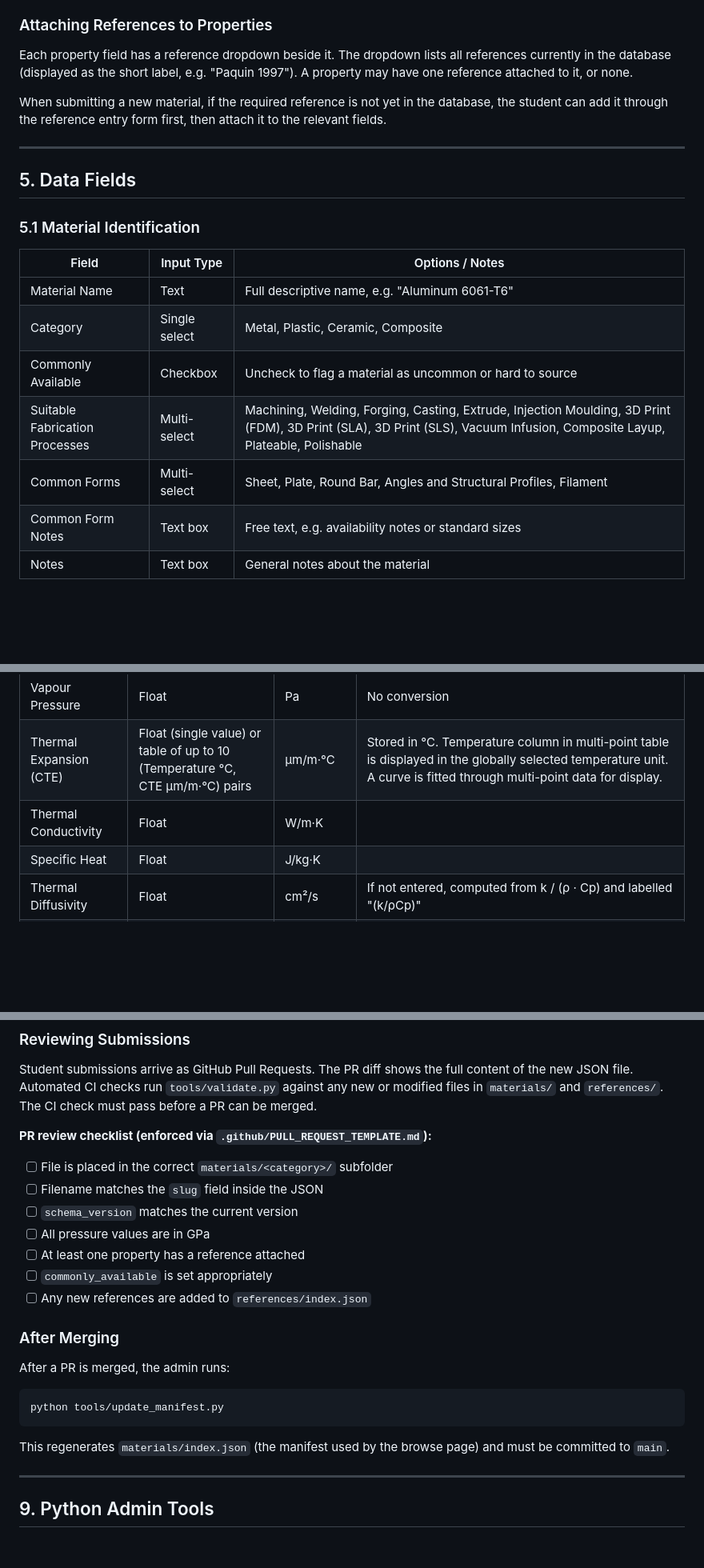
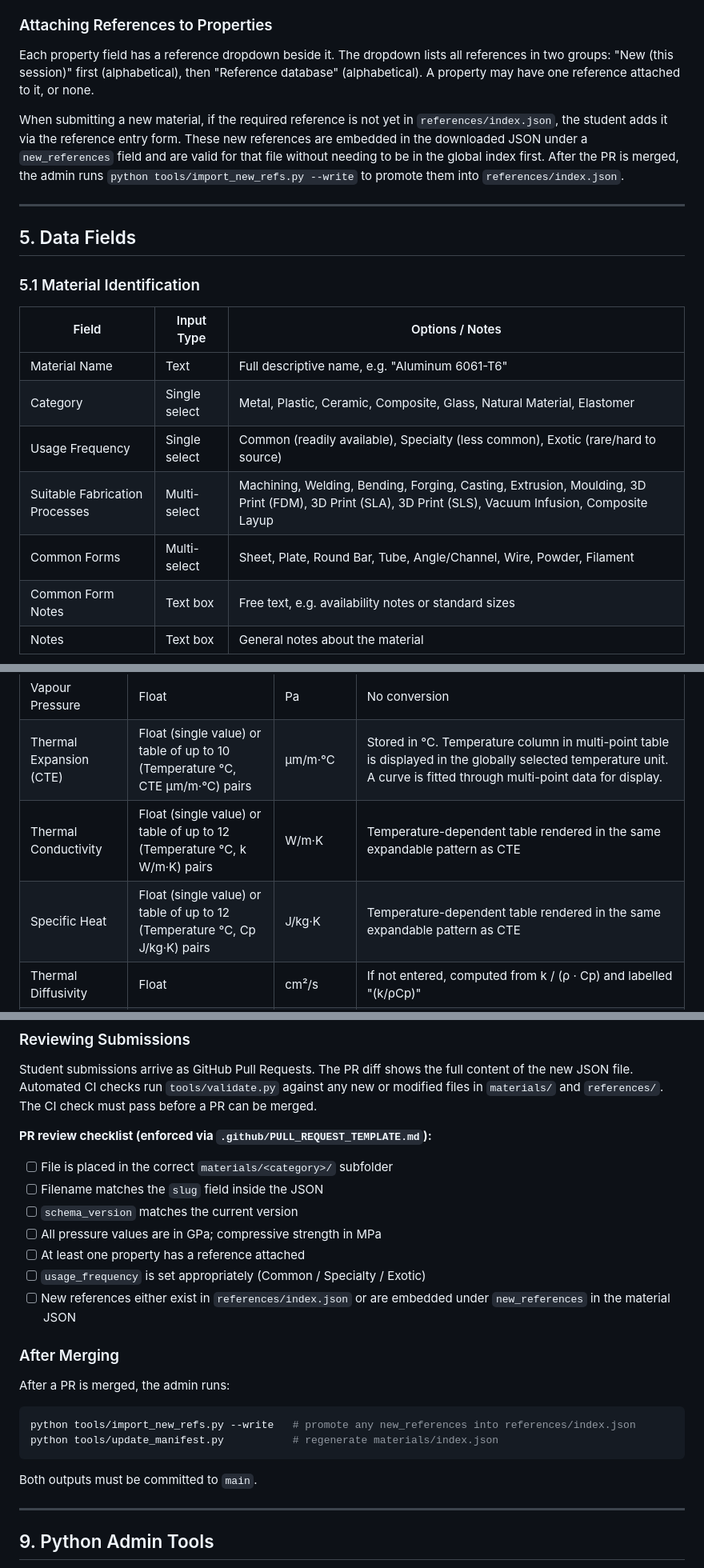
Before and after one commit to scroberts/Engineering-Materials-Database, a Markdown page: SPEC.md, 3 parts joined by grey strips. Shown at 80% size. Rendered like a GitHub page; blank space fills up the shorter version.

````diff
--- a/SPEC.md
+++ b/SPEC.md
@@ -104,9 +104,9 @@ References can be added to the database in two ways:
 
 ### Attaching References to Properties
 
-Each property field has a reference dropdown beside it. The dropdown lists all references currently in the database (displayed as the short label, e.g. "Paquin 1997"). A property may have one reference attached to it, or none.
+Each property field has a reference dropdown beside it. The dropdown lists all references in two groups: "New (this session)" first (alphabetical), then "Reference database" (alphabetical). A property may have one reference attached to it, or none.
 
-When submitting a new material, if the required reference is not yet in the database, the student can add it through the reference entry form first, then attach it to the relevant fields.
+When submitting a new material, if the required reference is not yet in `references/index.json`, the student adds it via the reference entry form. These new references are embedded in the downloaded JSON under a `new_references` field and are valid for that file without needing to be in the global index first. After the PR is merged, the admin runs `python tools/import_new_refs.py --write` to promote them into `references/index.json`.
 
 ---
 
@@ -117,10 +117,10 @@ When submitting a new material, if the required reference is not yet in the data
 | Field                          | Input Type    | Options / Notes |
 |--------------------------------|---------------|-----------------|
 | Material Name                  | Text          | Full descriptive name, e.g. "Aluminum 6061-T6" |
-| Category                       | Single select | Metal, Plastic, Ceramic, Composite |
-| Commonly Available             | Checkbox      | Uncheck to flag a material as uncommon or hard to source |
-| Suitable Fabrication Processes | Multi-select  | Machining, Welding, Forging, Casting, Extrude, Injection Moulding, 3D Print (FDM), 3D Print (SLA), 3D Print (SLS), Vacuum Infusion, Composite Layup, Plateable, Polishable |
-| Common Forms                   | Multi-select  | Sheet, Plate, Round Bar, Angles and Structural Profiles, Filament |
+| Category                       | Single select | Metal, Plastic, Ceramic, Composite, Glass, Natural Material, Elastomer |
+| Usage Frequency                | Single select | Common (readily available), Specialty (less common), Exotic (rare/hard to source) |
+| Suitable Fabrication Processes | Multi-select  | Machining, Welding, Bending, Forging, Casting, Extrusion, Moulding, 3D Print (FDM), 3D Print (SLA), 3D Print (SLS), Vacuum Infusion, Composite Layup |
+| Common Forms                   | Multi-select  | Sheet, Plate, Round Bar, Tube, Angle/Channel, Wire, Powder, Filament |
 | Common Form Notes              | Text box      | Free text, e.g. availability notes or standard sizes |
 | Notes                          | Text box      | General notes about the material |
 
@@ -168,8 +168,8 @@ Each field has a reference selector dropdown.
 | Electrical Conductivity       | Float                                                                           | % IACS, MS/m, S/m          | Stored in % IACS. 1 % IACS = 0.58 MS/m = 580,000 S/m. Copper = 100 % IACS. |
 | Vapour Pressure               | Float                                                                           | Pa                         | No conversion |
 | Thermal Expansion (CTE)       | Float (single value) or table of up to 10 (Temperature °C, CTE µm/m·°C) pairs  | µm/m·°C                    | Stored in °C. Temperature column in multi-point table is displayed in the globally selected temperature unit. A curve is fitted through multi-point data for display. |
-| Thermal Conductivity          | Float                                                                           | W/m·K                      | |
-| Specific Heat                 | Float                                                                           | J/kg·K                     | |
+| Thermal Conductivity          | Float (single value) or table of up to 12 (Temperature °C, k W/m·K) pairs      | W/m·K                      | Temperature-dependent table rendered in the same expandable pattern as CTE |
+| Specific Heat                 | Float (single value) or table of up to 12 (Temperature °C, Cp J/kg·K) pairs    | J/kg·K                     | Temperature-dependent table rendered in the same expandable pattern as CTE |
 | Thermal Diffusivity           | Float                                                                           | cm²/s                      | If not entered, computed from k / (ρ · Cp) and labelled "(k/ρCp)" |
 | Melting Point (Tm)            | Float                                                                           | K / °C / °F (global unit)  | Stored in °C. For crystalline materials (metals, ceramics). Leave blank for amorphous materials. |
 | Glass Transition Temp. (Tg)   | Float                                                                           | K / °C / °F (global unit)  | Stored in °C. For amorphous polymers and glasses. Leave blank for crystalline materials. |
@@ -364,20 +364,21 @@ Student submissions arrive as GitHub Pull Requests. The PR diff shows the full c
 - [ ] File is placed in the correct `materials/<category>/` subfolder
 - [ ] Filename matches the `slug` field inside the JSON
 - [ ] `schema_version` matches the current version
-- [ ] All pressure values are in GPa
+- [ ] All pressure values are in GPa; compressive strength in MPa
 - [ ] At least one property has a reference attached
-- [ ] `commonly_available` is set appropriately
-- [ ] Any new references are added to `references/index.json`
+- [ ] `usage_frequency` is set appropriately (Common / Specialty / Exotic)
+- [ ] New references either exist in `references/index.json` or are embedded under `new_references` in the material JSON
 
 ### After Merging
 
 After a PR is merged, the admin runs:
 
 ```bash
-python tools/update_manifest.py
+python tools/import_new_refs.py --write   # promote any new_references into references/index.json
+python tools/update_manifest.py           # regenerate materials/index.json
 ```
 
-This regenerates `materials/index.json` (the manifest used by the browse page) and must be committed to `main`.
+Both outputs must be committed to `main`.
 
 ---
 
````
Also changed, not shown: other parts of SPEC.md (+3 -2 lines), PLAN.md (+12 -7 lines).
